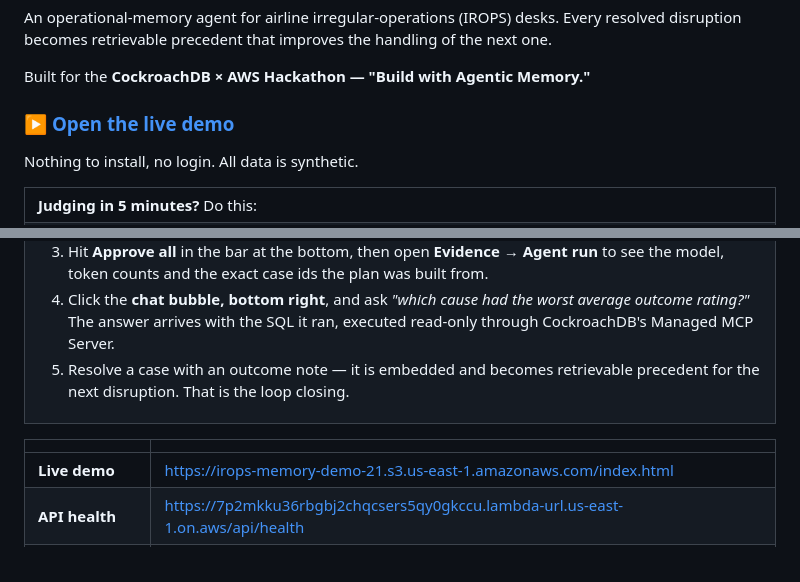
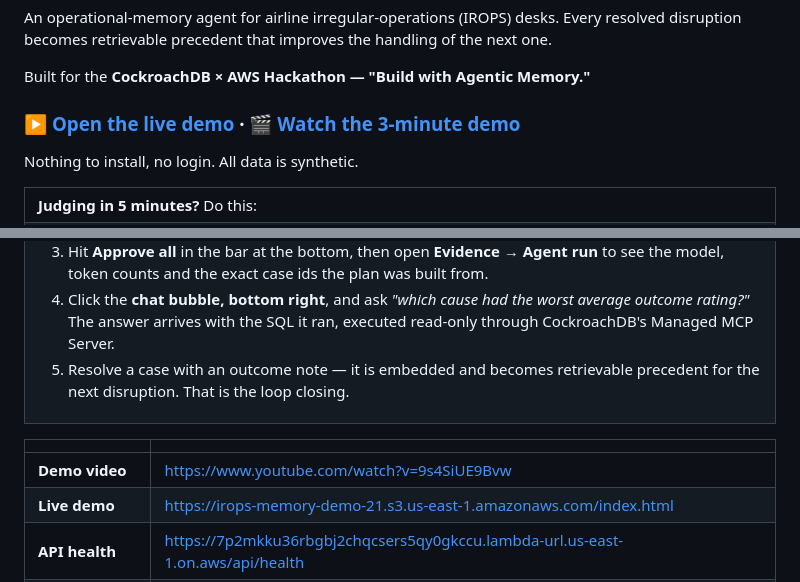
Before and after one commit to OrestMucaj/irops-disruption-memory-agent, a Markdown page: README.md, 2 parts joined by grey strips. Rendered like a GitHub page.

Commit message:
Add the demo video link
Linked from the top of the README beside the live demo, and recorded in the
submission pack so every link a judge needs sits in one table.

```diff
--- a/README.md
+++ b/README.md
@@ -6,7 +6,7 @@ handling of the next one.
 
 Built for the **CockroachDB × AWS Hackathon — "Build with Agentic Memory."**
 
-### ▶ [Open the live demo](https://irops-memory-demo-21.s3.us-east-1.amazonaws.com/index.html)
+### ▶ [Open the live demo](https://irops-memory-demo-21.s3.us-east-1.amazonaws.com/index.html) · 🎬 [Watch the 3-minute demo](https://www.youtube.com/watch?v=9s4SiUE9Bvw)
 
 Nothing to install, no login. All data is synthetic.
 
@@ -31,6 +31,7 @@ Nothing to install, no login. All data is synthetic.
 
 | | |
 |---|---|
+| **Demo video** | https://www.youtube.com/watch?v=9s4SiUE9Bvw |
 | **Live demo** | https://irops-memory-demo-21.s3.us-east-1.amazonaws.com/index.html |
 | **API health** | https://7p2mkku36rbgbj2chqcsers5qy0gkccu.lambda-url.us-east-1.on.aws/api/health |
 | **CockroachDB** | Vector index (C-SPANN) with a **prefix column**, SERIALIZABLE txns, Managed MCP Server, Agent Skills |
```
Also changed, not shown: SUBMISSION.md (+1 -1 lines).
